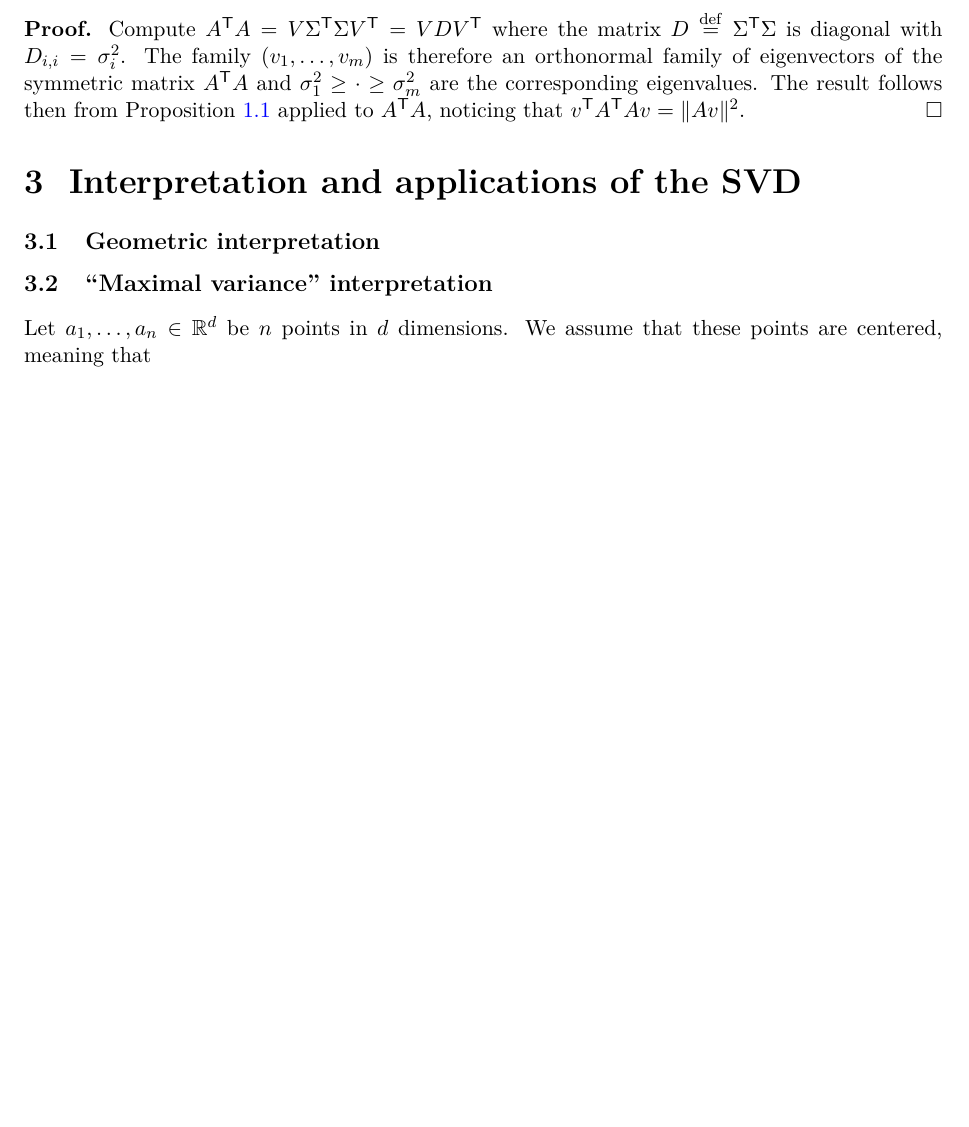
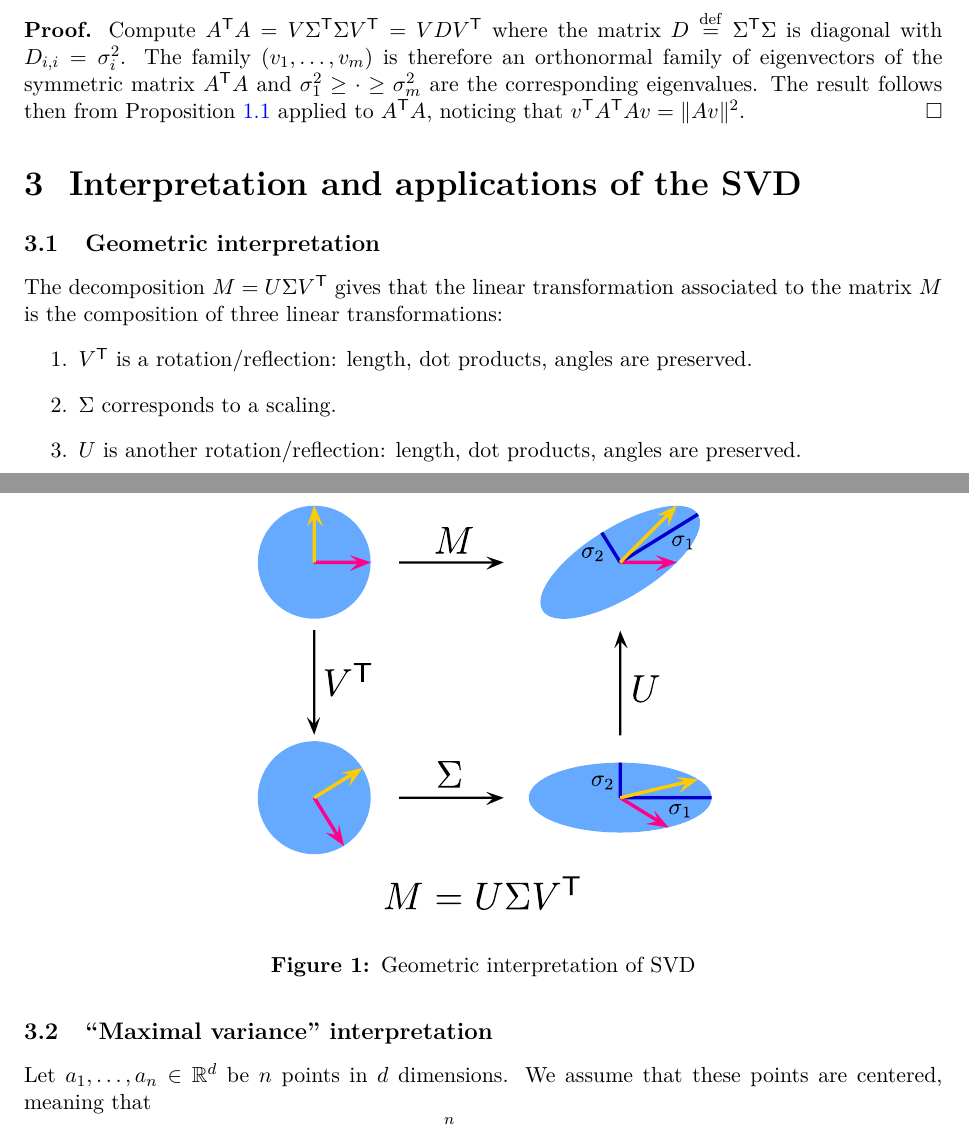
Before and after one commit to leomiolane/linalg-for-ds, a LaTeX document (lecture_07/lecture_07.tex): part of page 3 of 7 before the commit and two parts of pages 3 and 4 of 8 after it, the two joined at a grey line, cut so that both start at the same text, the shorter picture padded with empty space. Compiled offline with pdfLaTeX.

Commit message:
geometric

```diff
--- a/lecture_07/lecture_07.tex
+++ b/lecture_07/lecture_07.tex
@@ -174,7 +174,23 @@ The most important property of the singular vectors for us is the following:
 
 \section{Interpretation and applications of the SVD}
 
+
 \subsection{Geometric interpretation}
+
+The decomposition $M = U \Sigma V^{\sT}$ gives that the linear transformation associated to the matrix $M$ is the composition of three linear transformations:
+\begin{enumerate}
+	\item $V^{\sT}$ is a rotation/reflection: length, dot products, angles are preserved.
+	\item $\Sigma$ corresponds to a scaling.
+	\item $U$ is another rotation/reflection: length, dot products, angles are preserved.
+\end{enumerate}
+
+\begin{figure}[H]
+	\begin{center}
+	\includegraphics[width = 0.5\linewidth]{figures/svd.pdf}
+	\end{center}
+	\caption{Geometric interpretation of SVD}
+	\label{fig:svd}
+\end{figure}
 
 \subsection{``Maximal variance'' interpretation}\label{sec:maximal_variance}
 Let $a_1, \dots, a_n \in \R^d$ be $n$ points in $d$ dimensions. We assume that these points are centered, meaning that
```
Also changed, not shown: lecture_07/figures/svd.pdf (added), lecture_07/figures/svd.svg, lecture_07/lecture_07.pdf.
